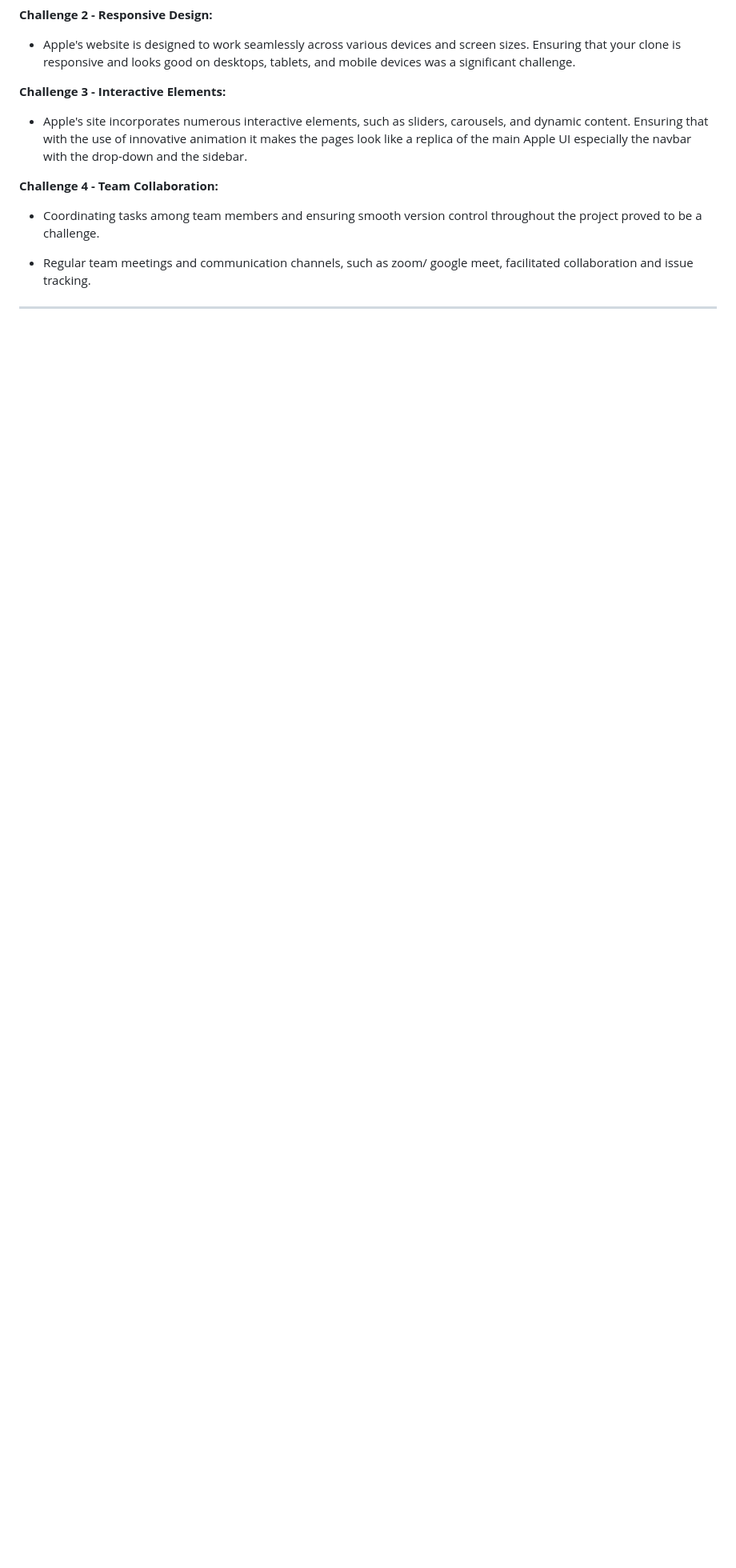
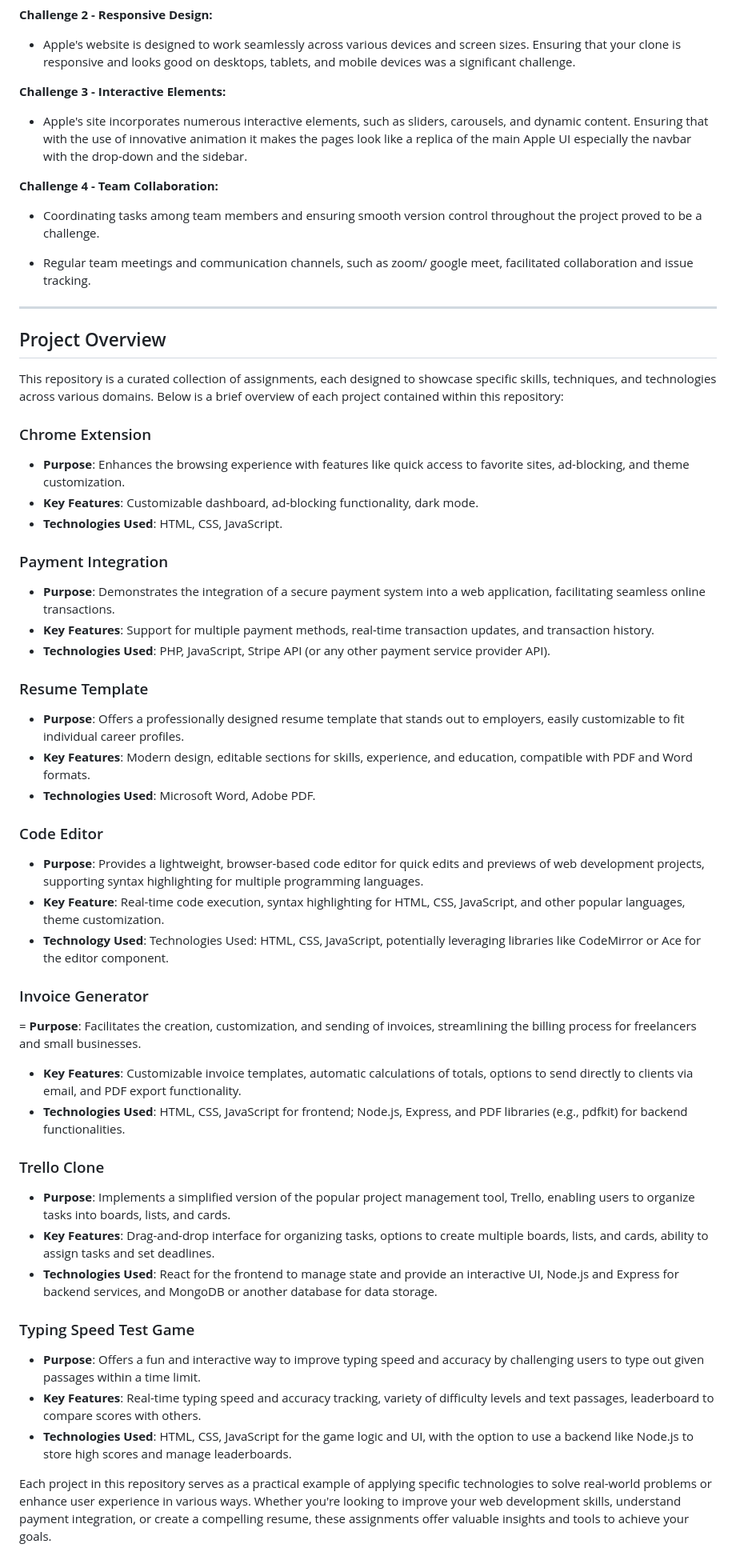
Before and after one commit to Shivambansal96/Team_1_Geekathon, a Markdown page: README.md, the part around the change. Shown: that part at 80% size. Drawn GitHub-style; blank space fills up the shorter version.

```diff
--- a/README.md
+++ b/README.md
@@ -85,3 +85,48 @@ Throughout the development of our Apple Website,  our team encountered various c
 
  - Regular team meetings and communication channels, such as zoom/ google meet, facilitated collaboration and issue tracking.
 ---
+
+## Project Overview
+
+This repository is a curated collection of assignments, each designed to showcase specific skills, techniques, and technologies across various domains. Below is a brief overview of each project contained within this repository:
+
+### Chrome Extension
+
+- **Purpose**: Enhances the browsing experience with features like quick access to favorite sites, ad-blocking, and theme customization.
+- **Key Features**: Customizable dashboard, ad-blocking functionality, dark mode.
+- **Technologies Used**: HTML, CSS, JavaScript.
+
+### Payment Integration
+
+- **Purpose**: Demonstrates the integration of a secure payment system into a web application, facilitating seamless online transactions.
+- **Key Features**: Support for multiple payment methods, real-time transaction updates, and transaction history.
+- **Technologies Used**: PHP, JavaScript, Stripe API (or any other payment service provider API).
+
+### Resume Template
+
+- **Purpose**: Offers a professionally designed resume template that stands out to employers, easily customizable to fit individual career profiles.
+- **Key Features**: Modern design, editable sections for skills, experience, and education, compatible with PDF and Word formats.
+- **Technologies Used**: Microsoft Word, Adobe PDF.
+
+### Code Editor
+
+- **Purpose**: Provides a lightweight, browser-based code editor for quick edits and previews of web development projects, supporting syntax highlighting for multiple programming languages.
+- **Key Feature**:  Real-time code execution, syntax highlighting for HTML, CSS, JavaScript, and other popular languages, theme customization.
+- **Technology Used**: Technologies Used: HTML, CSS, JavaScript, potentially leveraging libraries like CodeMirror or Ace for the editor component.
+
+### Invoice Generator
+ = **Purpose**: Facilitates the creation, customization, and sending of invoices, streamlining the billing process for freelancers and small businesses.
+ - **Key Features**: Customizable invoice templates, automatic calculations of totals, options to send directly to clients via email, and PDF export functionality.
+ - **Technologies Used**: HTML, CSS, JavaScript for frontend; Node.js, Express, and PDF libraries (e.g., pdfkit) for backend functionalities.
+
+### Trello Clone
+ - **Purpose**: Implements a simplified version of the popular project management tool, Trello, enabling users to organize tasks into boards, lists, and cards.
+ - **Key Features**: Drag-and-drop interface for organizing tasks, options to create multiple boards, lists, and cards, ability to assign tasks and set deadlines.
+ - **Technologies Used**: React for the frontend to manage state and provide an interactive UI, Node.js and Express for backend services, and MongoDB or another database for data storage.
+
+### Typing Speed Test Game
+ - **Purpose**: Offers a fun and interactive way to improve typing speed and accuracy by challenging users to type out given passages within a time limit.
+ - **Key Features**: Real-time typing speed and accuracy tracking, variety of difficulty levels and text passages, leaderboard to compare scores with others.
+ - **Technologies Used**: HTML, CSS, JavaScript for the game logic and UI, with the option to use a backend like Node.js to store high scores and manage leaderboards.
+
+Each project in this repository serves as a practical example of applying specific technologies to solve real-world problems or enhance user experience in various ways. Whether you're looking to improve your web development skills, understand payment integration, or create a compelling resume, these assignments offer valuable insights and tools to achieve your goals.
```
